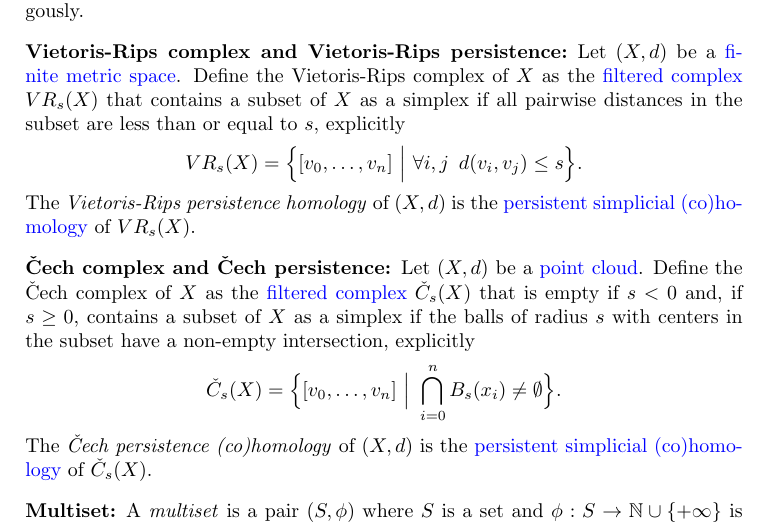
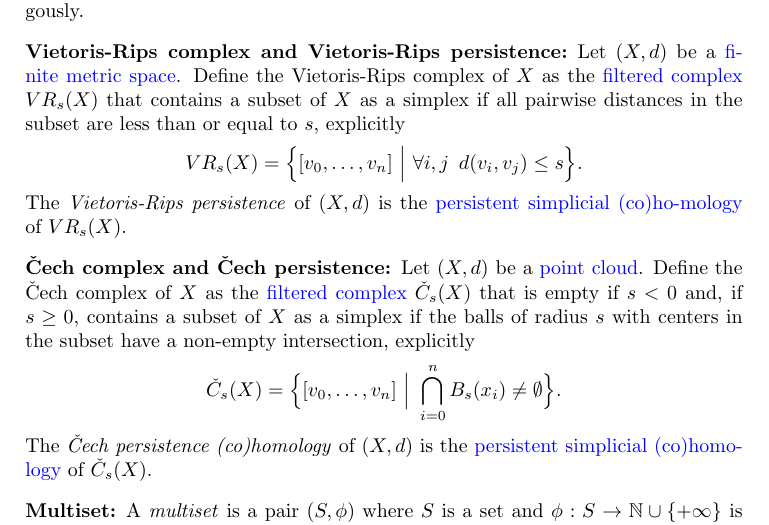
Before and after one commit to giotto-ai/giotto-tda, a LaTeX paper (doc/theory/glossary.tex): part of page 4 of 8, cut so that both start at the same text. Compiled offline with pdfLaTeX.

Commit message:
Update with Umbe suggestions to VR persistence
Signed-off-by: ammedmar <anibal@medina-mardones.com>

```diff
--- a/doc/theory/glossary.tex
+++ b/doc/theory/glossary.tex
@@ -183,7 +183,7 @@ pdfpagelabels]{hyperref}
 	\begin{equation*}
 	VR_s(X) = \Big\{ [v_0,\dots,v_n]\ \Big|\ \forall i,j\ \,d(v_i, v_j) \leq s \Big\}.
 	\end{equation*}
-	The \textit{Vietoris-Rips persistence homology} of $(X, d)$ is the \hyperref[persistent simplicial (co)homology]{persistent simplicial (co)ho-mology} of $VR_s(X)$.
+	The \textit{Vietoris-Rips persistence} of $(X, d)$ is the \hyperref[persistent simplicial (co)homology]{persistent simplicial (co)ho-mology} of $VR_s(X)$.
 
 	\subsection*{\v{C}ech complex and \v{C}ech persistence:} \label{cech complex and cech persistence}
 
```
